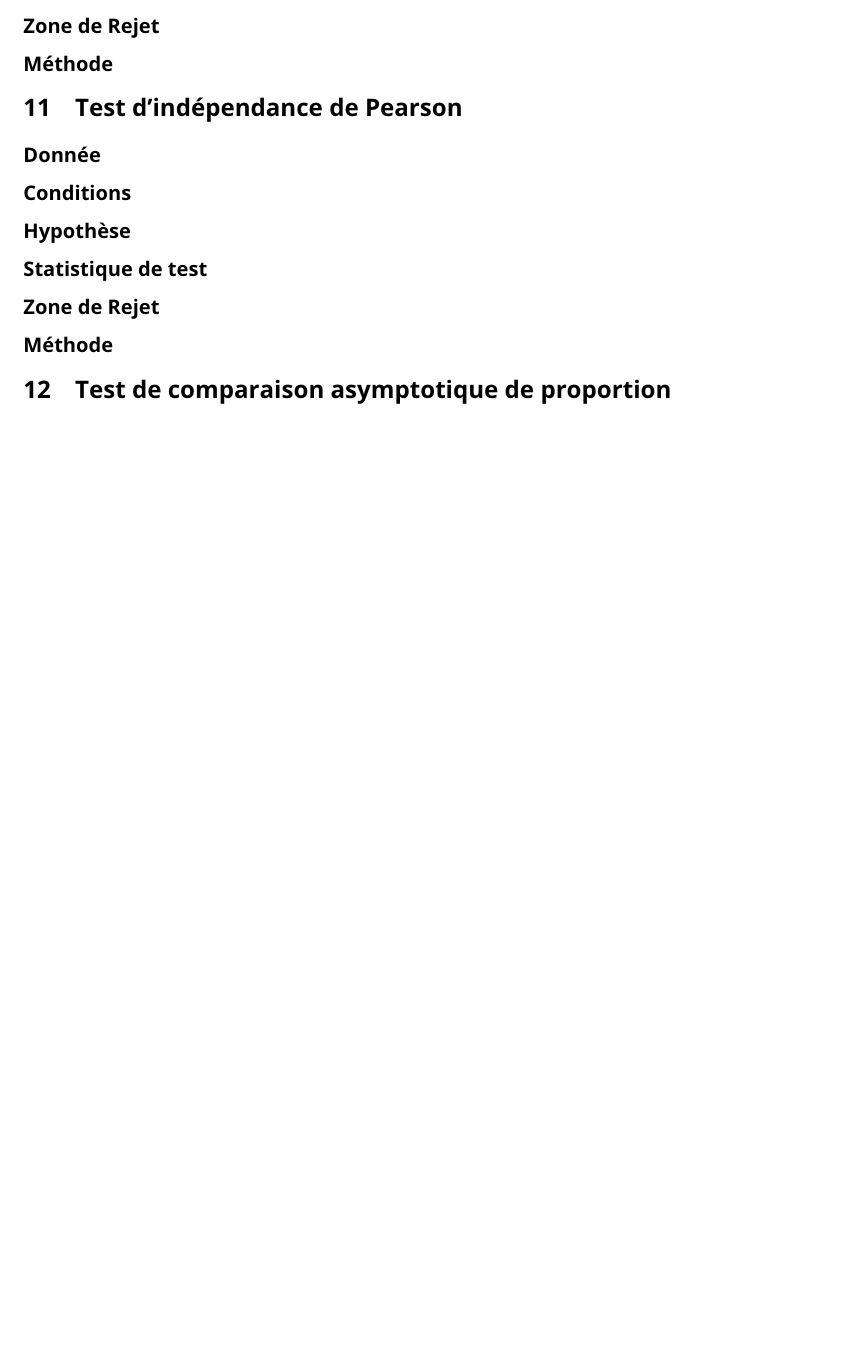
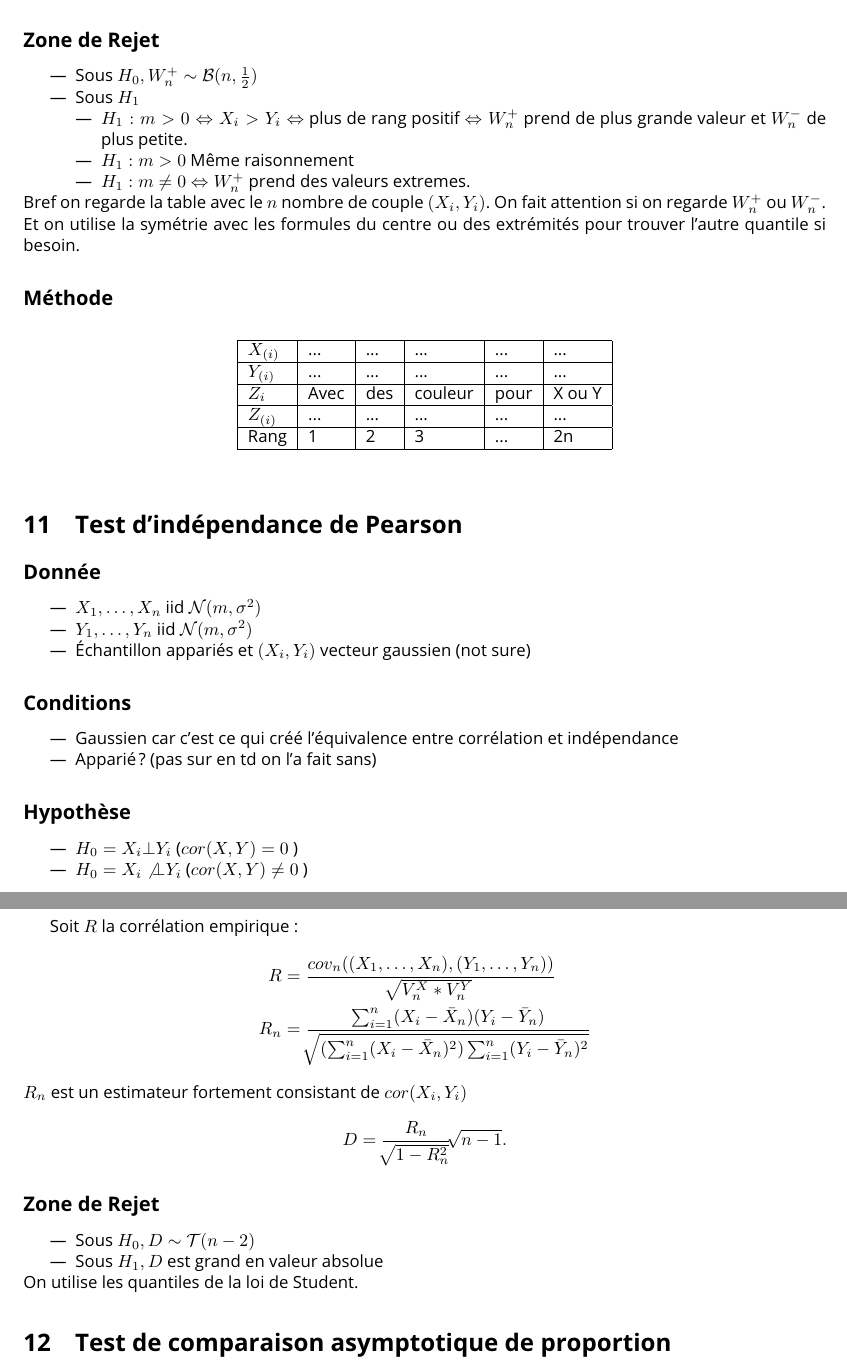
Before and after one commit to CharlesAttend/L3-S6-MIASHS-SC, a LaTeX document (Statistiques décisionnelles/Tests.tex): part of page 10 of 11 before the commit and two parts of pages 10 and 11 of 12 after it, the two joined at a grey line, cut so that both start at the same text, the shorter picture padded with empty space. Compiled offline with pdfLaTeX.

Commit message:
Tous les nouveaux test

```diff
--- a/Statistiques décisionnelles/Tests.tex
+++ b/Statistiques décisionnelles/Tests.tex
@@ -476,13 +505,65 @@ On utilise donc une table de la loi binomiale. Si n est grand, on utilise le TCL
+Pas mal d'interaction entre eux, tout est dans le poly de table.
+
 \subsection*{Zone de Rejet}
+\begin{itemize}
+    \item Sous $ H_0, W_n^+ \sim \mathcal{B}(n, \frac{1}{2}) $
+    \item Sous $ H_1 $ \begin{itemize}
+        \item $ H_1 : m > 0 \Leftrightarrow X_i > Y_i \Leftrightarrow $ plus de rang positif $ \Leftrightarrow W_n^+ $ prend de plus grande valeur et $ W_n^- $ de plus petite.
+        \item $ H_1 : m > 0 $ Même raisonnement
+        \item $ H_1 : m \neq 0 \Leftrightarrow W_n^+ $ prend des valeurs extremes.
+    \end{itemize}
+\end{itemize}
+Bref on regarde la table avec le $ n $ nombre de couple $ (X_i, Y_i) $. On fait attention si on regarde $ W_n^+ $ ou $ W_n^- $. Et on utilise la symétrie avec les formules du centre ou des extrémités pour trouver l'autre quantile si besoin.
 \subsection*{Méthode}
+\begin{table}[!ht]
+    \centering
+    \begin{tabular}{|l|l|l|l|l|l|}
+    \hline
+        $X_{(i)}$ & ... & ... & ... & ... & ... \\ \hline
+        $Y_{(i)}$ & ... & ... & ... & ... & ... \\ \hline
+        $Z_i$ & Avec & des & couleur & pour & X ou Y \\ \hline
+        $Z_{(i)}$ & ... & ... & ... & ... & ... \\ \hline
+        Rang & 1 & 2 & 3 & ... & 2n \\ \hline
+    \end{tabular}
+\end{table}
 
 \section{Test d'indépendance de Pearson}
 \subsection*{Donnée}
+\begin{itemize}
+    \item $ X_1, \dots, X_n $ iid $ \mathcal{N}(m,\sigma ^2) $
+    \item $ Y_1, \dots, Y_n $ iid $ \mathcal{N}(m,\sigma ^2) $
+    \item Échantillon appariés et $ (X_i,Y_i) $ vecteur gaussien (not sure)
+\end{itemize}
+
 \subsection*{Conditions}
+\begin{itemize}
+    \item Gaussien car c'est ce qui créé l'équivalence entre corrélation et indépendance
+    \item Apparié ? (pas sur en td on l'a fait sans)
+\end{itemize}
+
 \subsection*{Hypothèse}
+\begin{itemize}
+    \item $ H_0 = X_i \bot Y_i $ ($ cor(X,Y) = 0 $ )
+    \item $ H_0 = X_i \not\bot Y_i $ ($ cor(X,Y) \neq 0 $ )
+\end{itemize}
+
 \subsection*{Statistique de test}
+Soit $ R $ la corrélation empirique :
+\begin{align*}
+    R &= \frac{cov_n( (X_1, \dots, X_n), (Y_1, \dots, Y_n) )}{\sqrt[]{V_n^X*V_n^Y}} \\
+    R_n &= \frac{\sum_{i=1}^{n} (X_i - \bar{X}_n) (Y_i - \bar{Y}_n)}{\sqrt[]{(\sum_{i=1}^{n} (X_i - \bar{X}_n)^2) \sum_{i=1}^{n} (Y_i - \bar{Y}_n)^2 }}
+\end{align*}
+$ R_n $ est un estimateur fortement consistant de $ cor(X_i, Y_i) $
+\[
+    D = \frac{R_n}{\sqrt[]{1 - R_n^2}} \sqrt[]{n-1}
+.\]
+
 \subsection*{Zone de Rejet}
-\subsection*{Méthode}
+\begin{itemize}
+    \item Sous $ H_0, D \sim \mathcal{T}(n-2) $
+    \item Sous $ H_1, D $ est grand en valeur absolue
+\end{itemize}
+On utilise les quantiles de la loi de Student.
 
 \section{Test de comparaison asymptotique de proportion}
 \subsection*{Donnée}
```
Also changed, not shown: Statistiques décisionnelles/Tests.pdf, Statistiques décisionnelles/Tests.tex (73 more changed lines), 1 other file.
